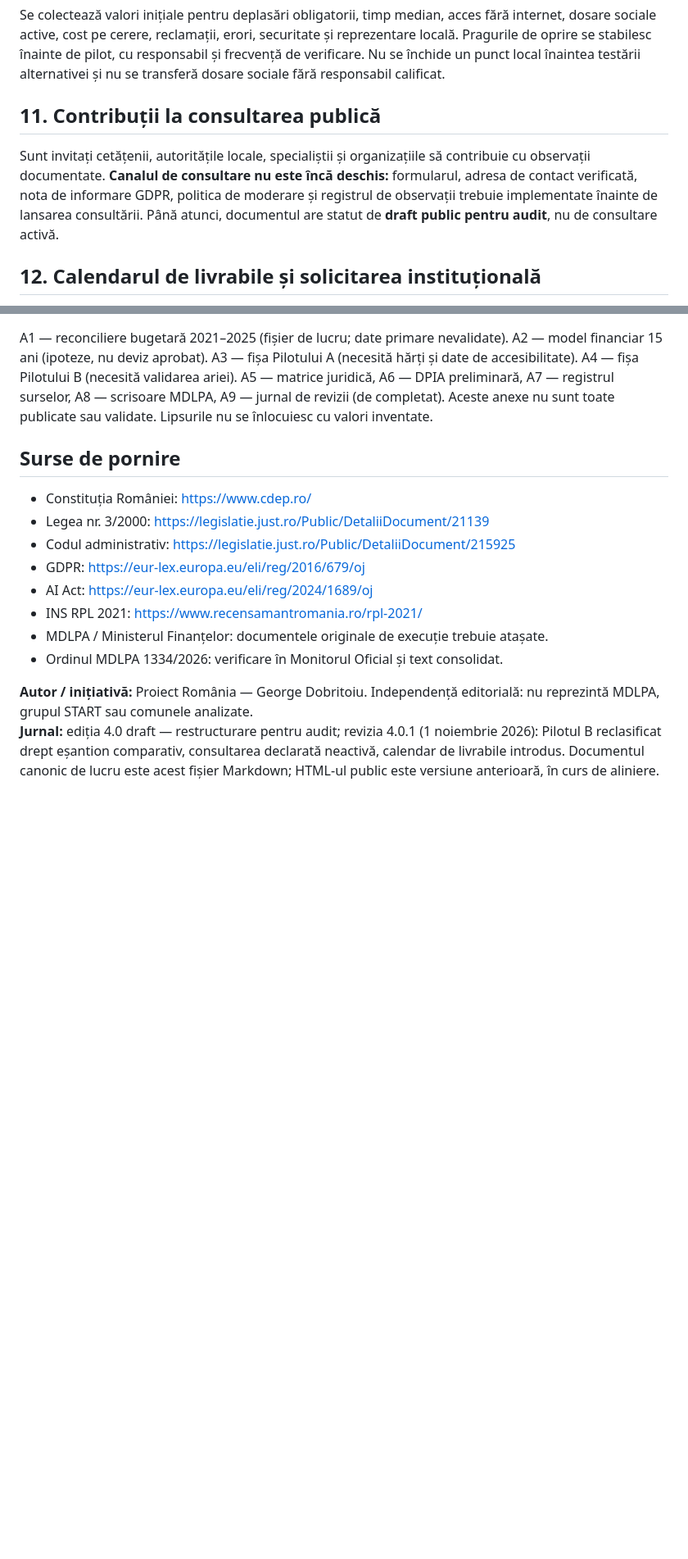
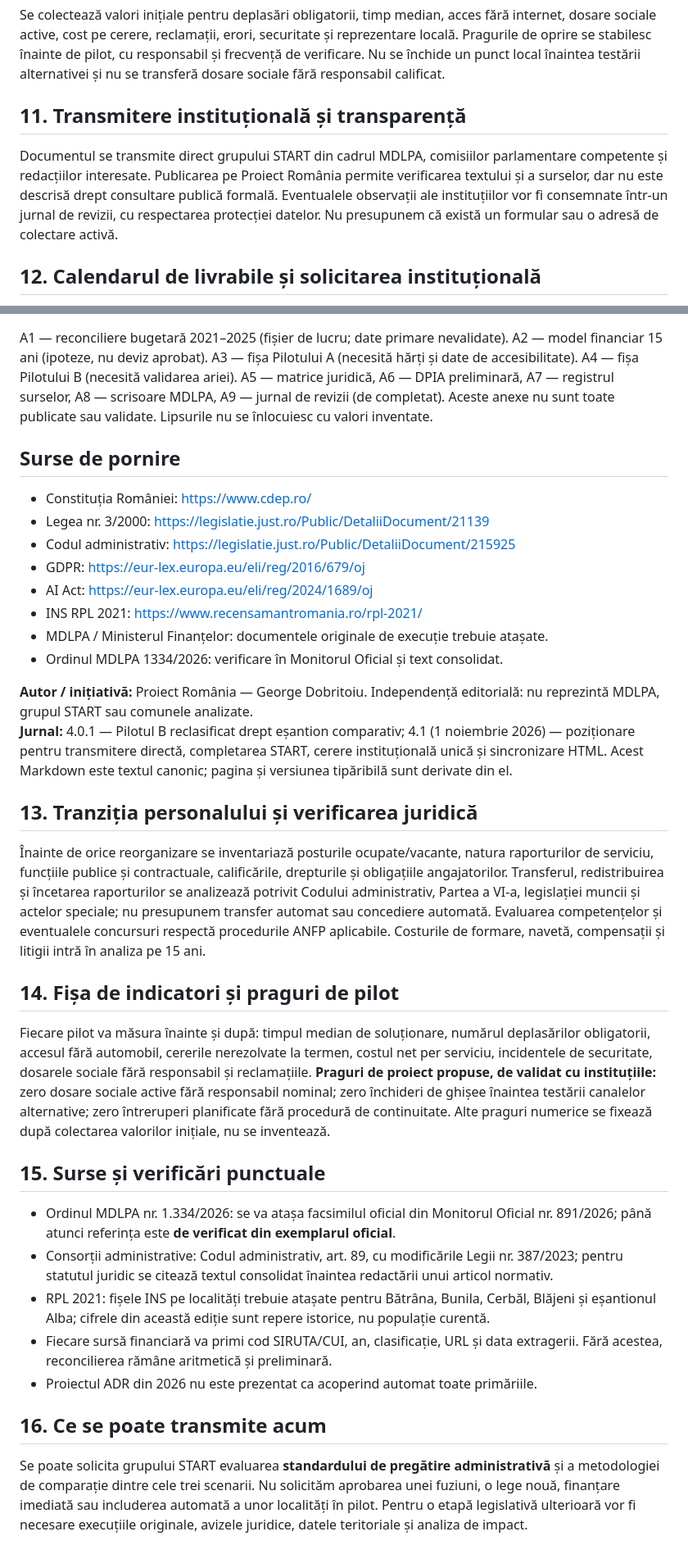
Before and after one commit to GeorgeDobritoiu/proiect_romania, a Markdown page: docs/romania-administrativa-2035-consultare-publica-v4-draft.md, 2 parts joined by grey strips. Shown at 82% size. Rendered like a GitHub page; blank space fills up the shorter version.

Commit message:
Finalize edition 4.1 for direct institutional submission, with START, workforce and evidence caveats

```diff
--- a/docs/romania-administrativa-2035-consultare-publica-v4-draft.md
+++ b/docs/romania-administrativa-2035-consultare-publica-v4-draft.md
@@ -45,8 +48,8 @@ Nu propunem automat o nouă lege-cadru pentru servicii comune. Mai întâi trebu
 ## 10. Indicatori și condiții de oprire
 Se colectează valori inițiale pentru deplasări obligatorii, timp median, acces fără internet, dosare sociale active, cost pe cerere, reclamații, erori, securitate și reprezentare locală. Pragurile de oprire se stabilesc înainte de pilot, cu responsabil și frecvență de verificare. Nu se închide un punct local înaintea testării alternativei și nu se transferă dosare sociale fără responsabil calificat.
 
-## 11. Contribuții la consultarea publică
-Sunt invitați cetățenii, autoritățile locale, specialiștii și organizațiile să contribuie cu observații documentate. **Canalul de consultare nu este încă deschis:** formularul, adresa de contact verificată, nota de informare GDPR, politica de moderare și registrul de observații trebuie implementate înainte de lansarea consultării. Până atunci, documentul are statut de **draft public pentru audit**, nu de consultare activă.
+## 11. Transmitere instituțională și transparență
+Documentul se transmite direct grupului START din cadrul MDLPA, comisiilor parlamentare competente și redacțiilor interesate. Publicarea pe Proiect România permite verificarea textului și a surselor, dar nu este descrisă drept consultare publică formală. Eventualele observații ale instituțiilor vor fi consemnate într-un jurnal de revizii, cu respectarea protecției datelor. Nu presupunem că există un formular sau o adresă de colectare activă.
 
 ## 12. Calendarul de livrabile și solicitarea instituțională
 **Până la reperul anunțat de 1 martie 2027:** (1) publicarea metodologiei de evaluare a accesului la servicii; (2) fișa standard de comparație între status quo, cooperare și fuziune; (3) registrul surselor și al ipotezelor; (4) matricea juridică verificată; (5) definirea criteriilor de selecție pentru Pilotul B; (6) consultare deschisă numai după activarea unui canal real și a informării privind datele. Calendarul este o propunere editorială, nu obligație normativă.
@@ -73,4 +76,21 @@ Aceste anexe nu sunt toate publicate sau validate. Lipsurile nu se înlocuiesc c
 - Ordinul MDLPA 1334/2026: verificare în Monitorul Oficial și text consolidat.
 
 **Autor / inițiativă:** Proiect România — George Dobritoiu. Independență editorială: nu reprezintă MDLPA, grupul START sau comunele analizate.
-**Jurnal:** ediția 4.0 draft — restructurare pentru audit; revizia 4.0.1 (1 noiembrie 2026): Pilotul B reclasificat drept eșantion comparativ, consultarea declarată neactivă, calendar de livrabile introdus. Documentul canonic de lucru este acest fișier Markdown; HTML-ul public este versiune anterioară, în curs de aliniere.
+**Jurnal:** 4.0.1 — Pilotul B reclasificat drept eșantion comparativ; 4.1 (1 noiembrie 2026) — poziționare pentru transmitere directă, completarea START, cerere instituțională unică și sincronizare HTML. Acest Markdown este textul canonic; pagina și versiunea tipăribilă sunt derivate din el.
+
+
+## 13. Tranziția personalului și verificarea juridică
+Înainte de orice reorganizare se inventariază posturile ocupate/vacante, natura raporturilor de serviciu, funcțiile publice și contractuale, calificările, drepturile și obligațiile angajatorilor. Transferul, redistribuirea și încetarea raporturilor se analizează potrivit Codului administrativ, Partea a VI-a, legislației muncii și actelor speciale; nu presupunem transfer automat sau concediere automată. Evaluarea competențelor și eventualele concursuri respectă procedurile ANFP aplicabile. Costurile de formare, navetă, compensații și litigii intră în analiza pe 15 ani.
+
+## 14. Fișa de indicatori și praguri de pilot
+Fiecare pilot va măsura înainte și după: timpul median de soluționare, numărul deplasărilor obligatorii, accesul fără automobil, cererile nerezolvate la termen, costul net per serviciu, incidentele de securitate, dosarele sociale fără responsabil și reclamațiile. **Praguri de proiect propuse, de validat cu instituțiile:** zero dosare sociale active fără responsabil nominal; zero închideri de ghișee înaintea testării canalelor alternative; zero întreruperi planificate fără procedură de continuitate. Alte praguri numerice se fixează după colectarea valorilor inițiale, nu se inventează.
+
+## 15. Surse și verificări punctuale
+- Ordinul MDLPA nr. 1.334/2026: se va atașa facsimilul oficial din Monitorul Oficial nr. 891/2026; până atunci referința este **de verificat din exemplarul oficial**.
+- Consorții administrative: Codul administrativ, art. 89, cu modificările Legii nr. 387/2023; pentru statutul juridic se citează textul consolidat înaintea redactării unui articol normativ.
+- RPL 2021: fișele INS pe localități trebuie atașate pentru Bătrâna, Bunila, Cerbăl, Blăjeni și eșantionul Alba; cifrele din această ediție sunt repere istorice, nu populație curentă.
+- Fiecare sursă financiară va primi cod SIRUTA/CUI, an, clasificație, URL și data extragerii. Fără acestea, reconcilierea rămâne aritmetică și preliminară.
+- Proiectul ADR din 2026 nu este prezentat ca acoperind automat toate primăriile.
+
+## 16. Ce se poate transmite acum
+Se poate solicita grupului START evaluarea **standardului de pregătire administrativă** și a metodologiei de comparație dintre cele trei scenarii. Nu solicităm aprobarea unei fuziuni, o lege nouă, finanțare imediată sau includerea automată a unor localități în pilot. Pentru o etapă legislativă ulterioară vor fi necesare execuțiile originale, avizele juridice, datele teritoriale și analiza de impact.
```
Also changed, not shown: other parts of docs/romania-administrativa-2035-consultare-publica-v4-draft.md (+8 -5 lines).
